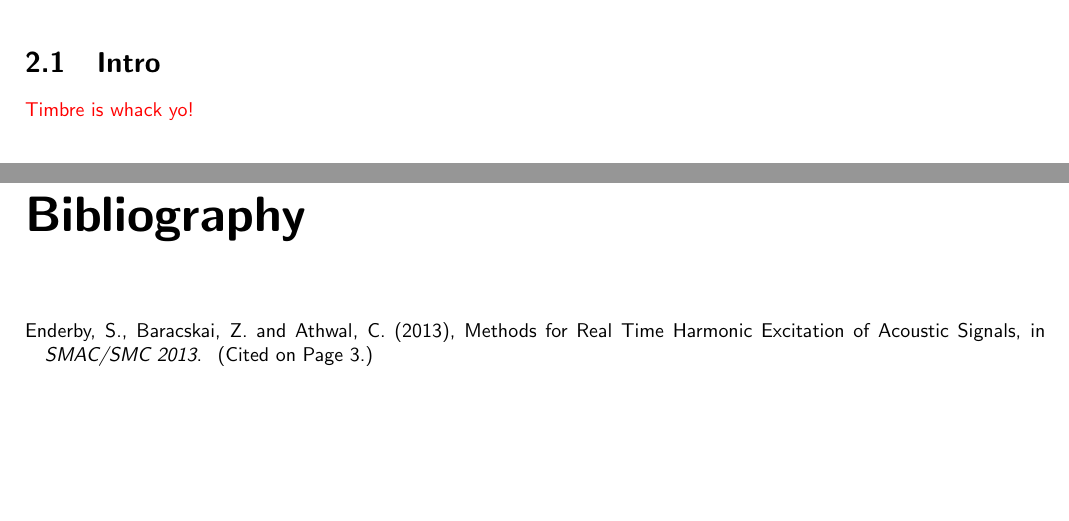
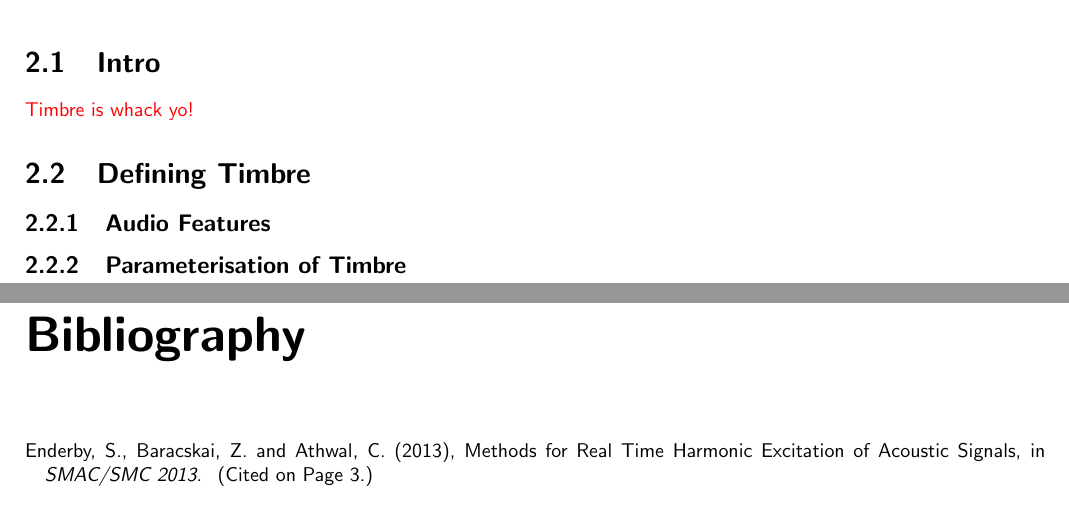
Before and after one commit to seanlikeskites/Thesis, a LaTeX thesis (Sean_Enderby_Thesis.tex, which reads Chapter2/chapter2.tex): two parts of pages 5 and 6 of 6, joined at a grey line, cut so that both start at the same text. Compiled offline with pdfLaTeX.

Commit message:
And the structure did grow but not much got done

```diff
--- a/Chapter2/chapter2.tex
+++ b/Chapter2/chapter2.tex
@@ -1,4 +1,9 @@
 \chapter{Timbre}
 
-\section {Intro}
+\section{Intro}
 	\note{Timbre is whack yo!}
+
+\section{Defining Timbre}
+	\subsection{Audio Features}
+
+	\subsection{Parameterisation of Timbre}
```
Also changed, not shown: Welcome.tex (+1 -1 lines).
